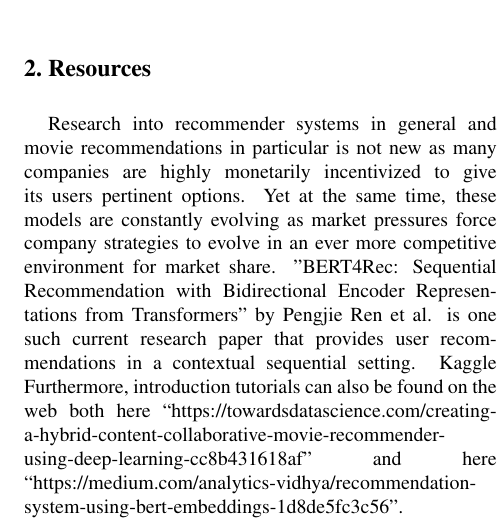
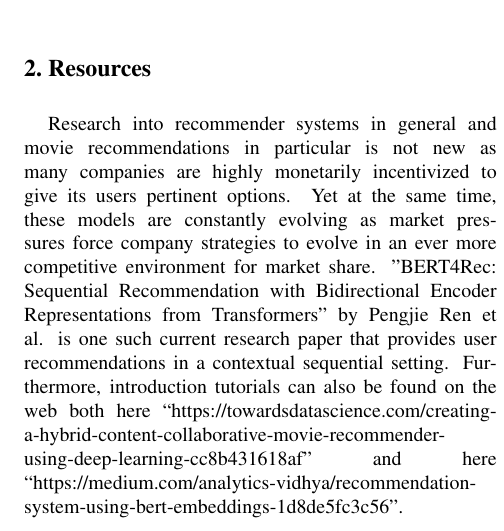
Before and after one commit to stewardrm/CS7641_proj, a LaTeX document (project_proposal/project_proposal.tex): part of one column of the page, cut so that both start at the same text. Compiled offline with pdfLaTeX.

Commit message:
proposal_first_draft

```diff
--- a/project_proposal/project_proposal.tex
+++ b/project_proposal/project_proposal.tex
@@ -59,7 +59,7 @@ We will develop a content based movie recommender system using Bidirectional Enc
 
 \section{Resources}
 
-Research into recommender systems in general and movie recommendations in particular is not new as many companies are highly monetarily incentivized to give its users pertinent options.  Yet at the same time, these models are constantly evolving as market pressures force company strategies to evolve in an ever more competitive environment for market share. "BERT4Rec: Sequential Recommendation with Bidirectional Encoder Representations from Transformers" by Pengjie Ren et al. is one such current research paper that provides user recommendations in a contextual sequential setting.  Kaggle  Furthermore, introduction tutorials can also be found on the web both here “https://towardsdatascience.com/creating-a-hybrid-content-collaborative-movie-recommender-using-deep-learning-cc8b431618af” and here “https://medium.com/analytics-vidhya/recommendation-system-using-bert-embeddings-1d8de5fc3c56”.
+Research into recommender systems in general and movie recommendations in particular is not new as many companies are highly monetarily incentivized to give its users pertinent options.  Yet at the same time, these models are constantly evolving as market pressures force company strategies to evolve in an ever more competitive environment for market share. "BERT4Rec: Sequential Recommendation with Bidirectional Encoder Representations from Transformers" by Pengjie Ren et al. is one such current research paper that provides user recommendations in a contextual sequential setting.  Furthermore, introduction tutorials can also be found on the web both here “https://towardsdatascience.com/creating-a-hybrid-content-collaborative-movie-recommender-using-deep-learning-cc8b431618af” and here “https://medium.com/analytics-vidhya/recommendation-system-using-bert-embeddings-1d8de5fc3c56”.
 
 
 \section{Datasets}
```
Also changed, not shown: project_proposal/project_proposal.pdf, 1 other file.
